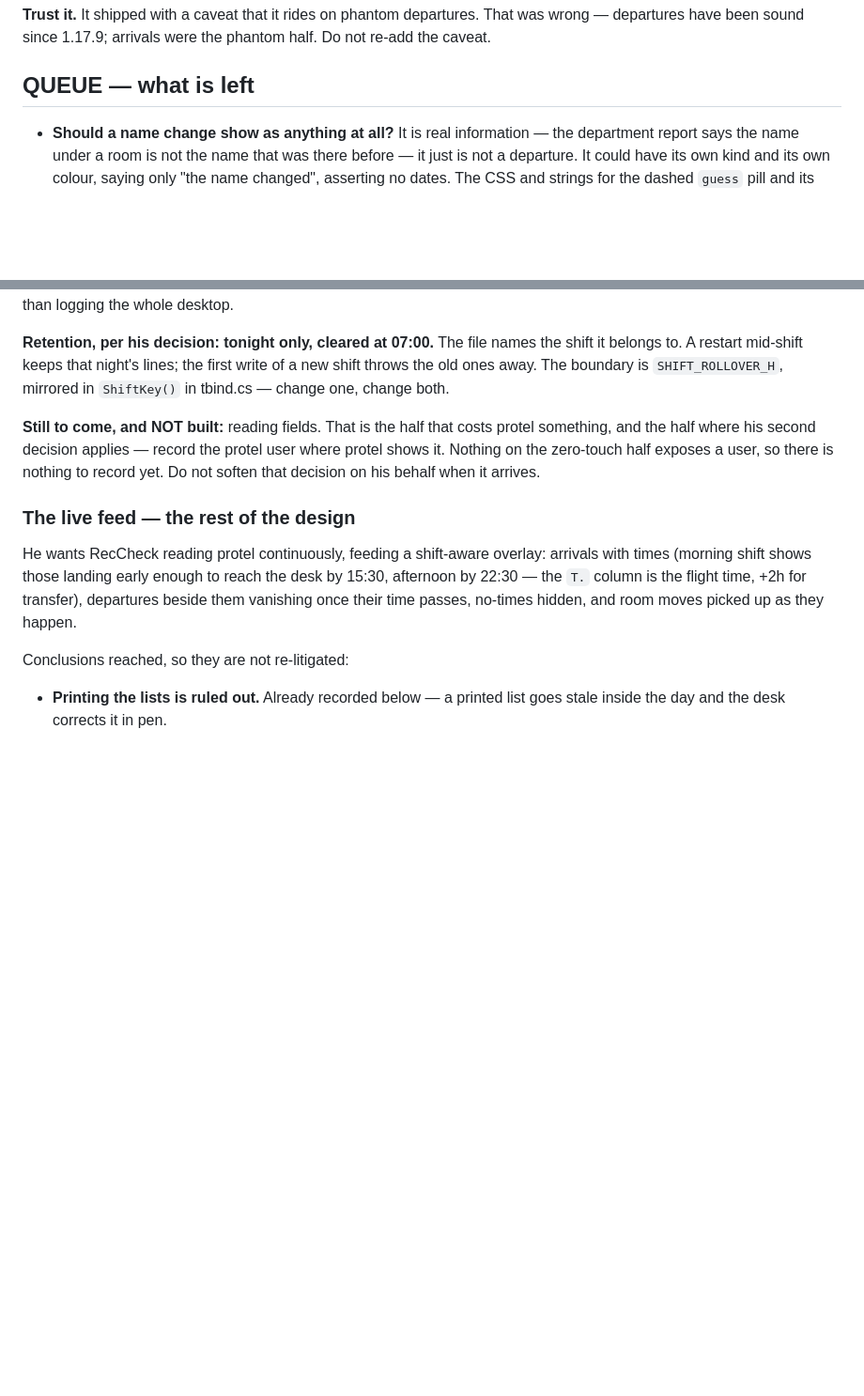
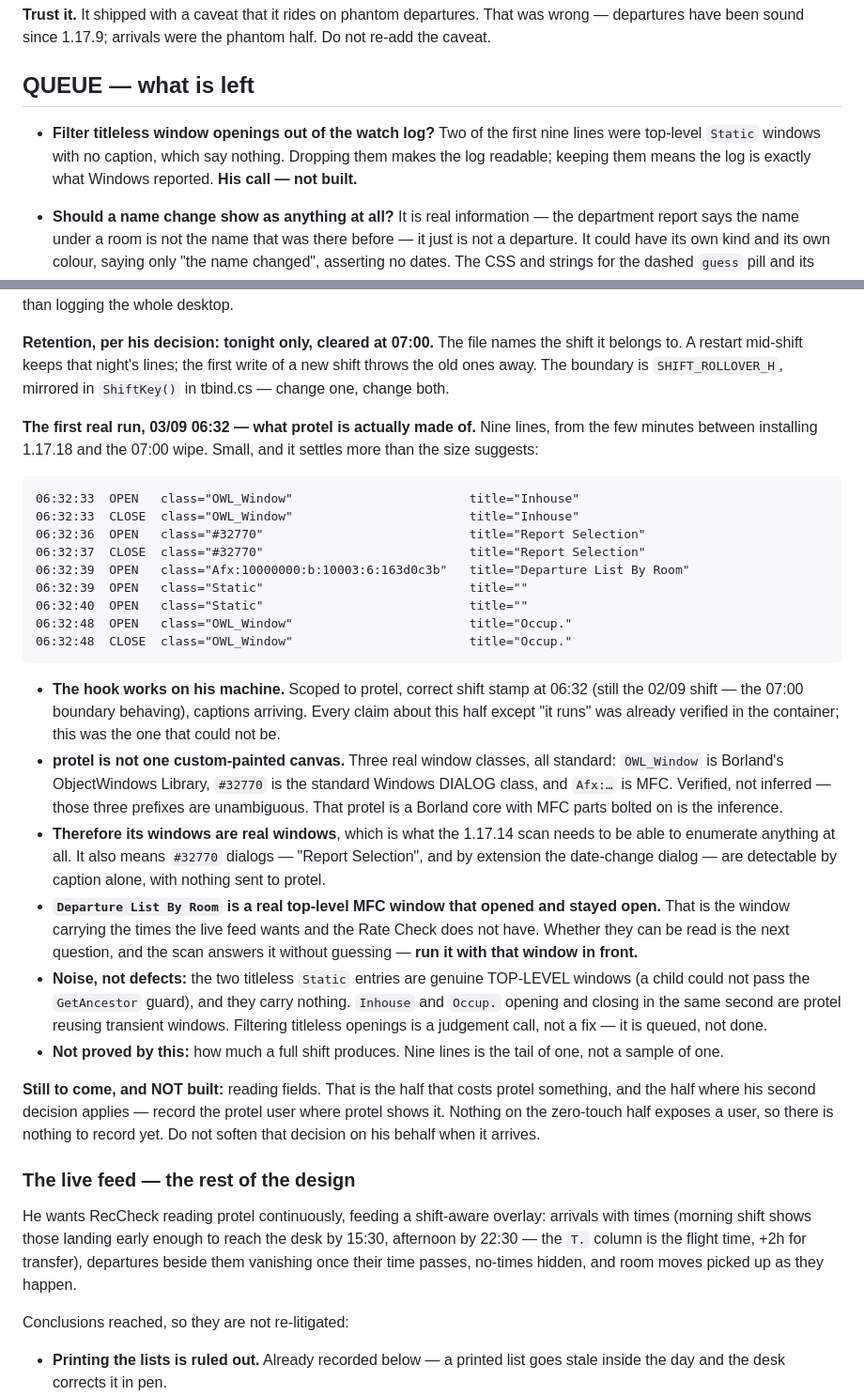
Before and after one commit to ZordarGR/Check-Suite, a Markdown page: .reccheck-notes.md, 2 parts joined by grey strips. Shown at 94% size. GitHub-like rendering; blank space fills up the shorter version.

Commit message:
notes: the first real watch log — what protel is built from (#49)
Nine lines from 03/09 06:32, the minutes between installing 1.17.18 and the
07:00 wipe. The hook runs on his machine: scoped to protel, correct shift stamp,
captions arriving. That was the one claim about this half that could not be
verified in the container.

What it settles: protel's windows are real Windows windows. OWL_Window is
Borland's ObjectWindows Library, #32770 is the standard Windows dialog class,
Afx: is MFC. So the window scan has something to enumerate, and dialogs are
identifiable by caption alone with nothing sent to protel.

Departure List By Room is a real top-level MFC window — the one carrying the
times the live feed wants and the Rate Check has no column for. Whether they can
be read is what the scan answers next.

The two titleless Static lines are genuine top-level windows, not children
slipping past the GetAncestor guard. Filtering them is queued, not built.


Claude-Session: https://claude.ai/code/session_01SX6iReM6qjbGgv1MhcAQrJ

Co-authored-by: Claude <noreply@anthropic.com>

````diff
--- a/.reccheck-notes.md
+++ b/.reccheck-notes.md
@@ -363,6 +363,11 @@ re-add the caveat.
 
 ## QUEUE — what is left
 
+* **Filter titleless window openings out of the watch log?** Two of the first nine lines
+  were top-level `Static` windows with no caption, which say nothing. Dropping them makes
+  the log readable; keeping them means the log is exactly what Windows reported. **His
+  call — not built.**
+
 * **Should a name change show as anything at all?** It is real information — the
   department report says the name under a room is not the name that was there before —
   it just is not a departure. It could have its own kind and its own colour, saying only
@@ -530,6 +535,45 @@ and no hook is installed, rather than logging the whole desktop.
 it belongs to. A restart mid-shift keeps that night's lines; the first write of a new
 shift throws the old ones away. The boundary is `SHIFT_ROLLOVER_H`, mirrored in
 `ShiftKey()` in tbind.cs — change one, change both.
+
+**The first real run, 03/09 06:32 — what protel is actually made of.** Nine lines, from
+the few minutes between installing 1.17.18 and the 07:00 wipe. Small, and it settles more
+than the size suggests:
+
+```
+06:32:33  OPEN   class="OWL_Window"                        title="Inhouse"
+06:32:33  CLOSE  class="OWL_Window"                        title="Inhouse"
+06:32:36  OPEN   class="#32770"                            title="Report Selection"
+06:32:37  CLOSE  class="#32770"                            title="Report Selection"
+06:32:39  OPEN   class="Afx:10000000:b:10003:6:163d0c3b"   title="Departure List By Room"
+06:32:39  OPEN   class="Static"                            title=""
+06:32:40  OPEN   class="Static"                            title=""
+06:32:48  OPEN   class="OWL_Window"                        title="Occup."
+06:32:48  CLOSE  class="OWL_Window"                        title="Occup."
+```
+
+* **The hook works on his machine.** Scoped to protel, correct shift stamp at 06:32
+  (still the 02/09 shift — the 07:00 boundary behaving), captions arriving. Every claim
+  about this half except "it runs" was already verified in the container; this was the one
+  that could not be.
+* **protel is not one custom-painted canvas.** Three real window classes, all standard:
+  `OWL_Window` is Borland's ObjectWindows Library, `#32770` is the standard Windows
+  DIALOG class, and `Afx:…` is MFC. Verified, not inferred — those three prefixes are
+  unambiguous. That protel is a Borland core with MFC parts bolted on is the inference.
+* **Therefore its windows are real windows**, which is what the 1.17.14 scan needs to be
+  able to enumerate anything at all. It also means `#32770` dialogs — "Report Selection",
+  and by extension the date-change dialog — are detectable by caption alone, with nothing
+  sent to protel.
+* **`Departure List By Room` is a real top-level MFC window that opened and stayed open.**
+  That is the window carrying the times the live feed wants and the Rate Check does not
+  have. Whether they can be read is the next question, and the scan answers it without
+  guessing — **run it with that window in front.**
+* **Noise, not defects:** the two titleless `Static` entries are genuine TOP-LEVEL windows
+  (a child could not pass the `GetAncestor` guard), and they carry nothing. `Inhouse` and
+  `Occup.` opening and closing in the same second are protel reusing transient windows.
+  Filtering titleless openings is a judgement call, not a fix — it is queued, not done.
+* **Not proved by this:** how much a full shift produces. Nine lines is the tail of one,
+  not a sample of one.
 
 **Still to come, and NOT built:** reading fields. That is the half that costs protel
 something, and the half where his second decision applies — record the protel user where
````
